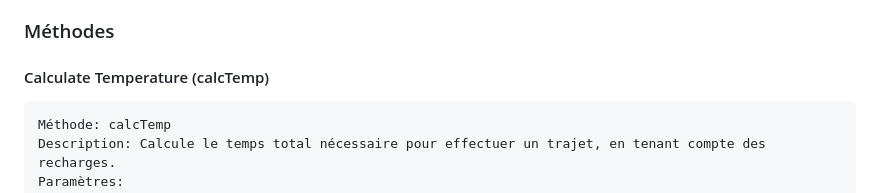
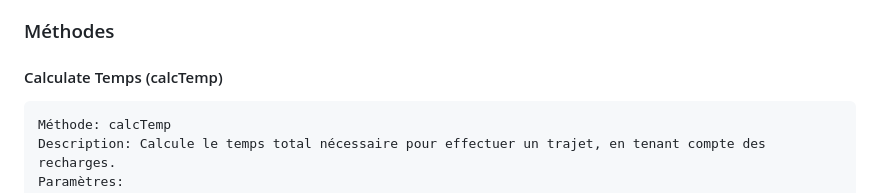
Before and after one commit to AlexisL74/INFO802-Rest-API, a Markdown page: README.md, the part around the change. Drawn GitHub-style.

```diff
--- a/README.md
+++ b/README.md
@@ -96,7 +96,7 @@ Cette dernière est accessible ici: [https://info802rest-f4fdhuheexacgzbs.france
 Ce service SOAP est conçu pour effectuer des calculs spécifiques liés aux véhicules électriques. Il permet de déterminer le temps nécessaire pour effectuer un trajet en tenant compte des recharges, ainsi que le coût de la recharge en fonction de la distance parcourue.<br>
 Ce dernier est accessible ici: [https://info802soap-e2aebkf9hgaag9f2.francecentral-01.azurewebsites.net/](https://info802soap-e2aebkf9hgaag9f2.francecentral-01.azurewebsites.net/)
 ### Méthodes
-#### Calculate Temperature (calcTemp)
+#### Calculate Temps (calcTemp)
 
     Méthode: calcTemp
     Description: Calcule le temps total nécessaire pour effectuer un trajet, en tenant compte des recharges.
```
